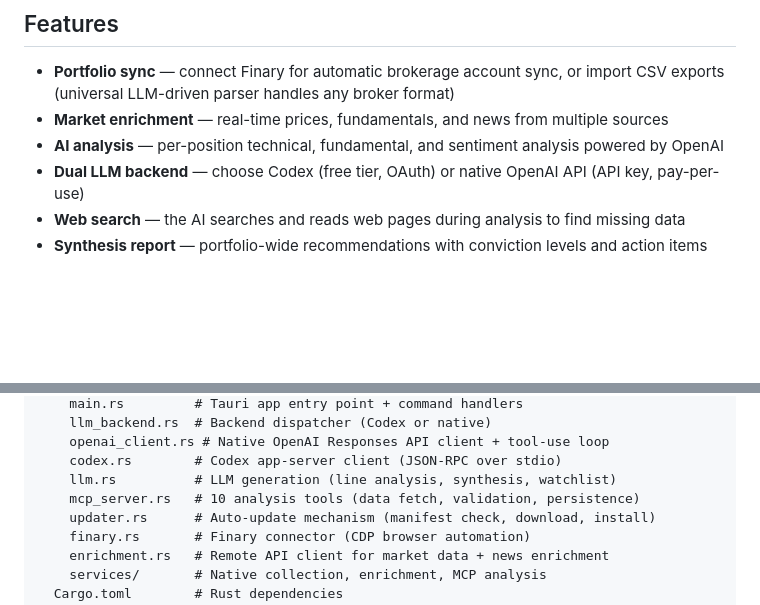
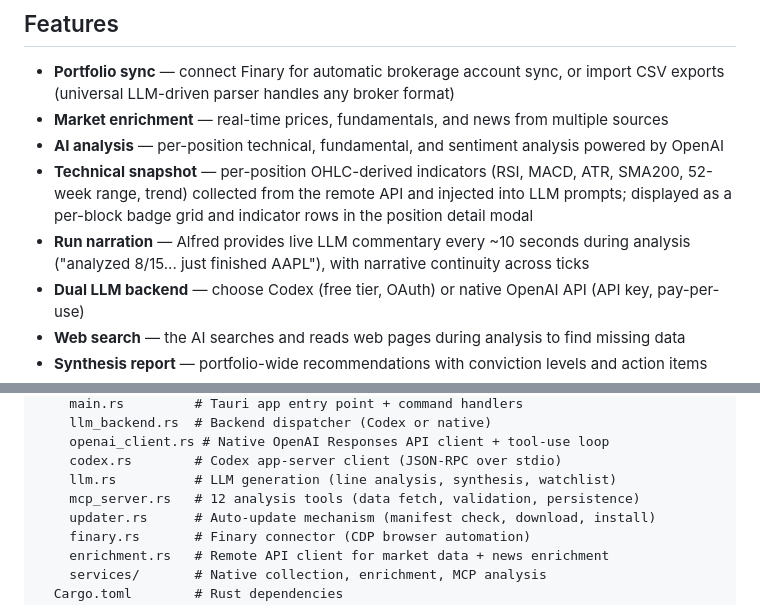
Before and after one commit to pderrier/alfred-desktop, a Markdown page: README.md, 2 parts joined by grey strips. Rendered like a GitHub page; blank space fills up the shorter version.

Commit message:
docs(readme): add technical snapshot + run-narration to feature list; fix MCP tool count; TODO marker for architecture
- Features: add technical snapshot (OHLC indicators, per-block badges) and
  run-narration (live LLM commentary every ~10s with narrative continuity)
- Architecture: mcp_server.rs tool count 10 → 12 (actual current count)
- Architecture section: TODO comment flagging run_narrator.rs and enrichment
  additions for v0.3 review

Version pointers (v0.2.18) and download URLs left as-is — correct for latest stable.

Co-Authored-By: Claude Sonnet 4.6 <noreply@anthropic.com>

```diff
--- a/README.md
+++ b/README.md
@@ -33,6 +33,8 @@ See [CHANGELOG.md](CHANGELOG.md) for the full version history.
 - **Portfolio sync** — connect Finary for automatic brokerage account sync, or import CSV exports (universal LLM-driven parser handles any broker format)
 - **Market enrichment** — real-time prices, fundamentals, and news from multiple sources
 - **AI analysis** — per-position technical, fundamental, and sentiment analysis powered by OpenAI
+- **Technical snapshot** — per-position OHLC-derived indicators (RSI, MACD, ATR, SMA200, 52-week range, trend) collected from the remote API and injected into LLM prompts; displayed as a per-block badge grid and indicator rows in the position detail modal
+- **Run narration** — Alfred provides live LLM commentary every ~10 seconds during analysis ("analyzed 8/15... just finished AAPL"), with narrative continuity across ticks
 - **Dual LLM backend** — choose Codex (free tier, OAuth) or native OpenAI API (API key, pay-per-use)
 - **Web search** — the AI searches and reads web pages during analysis to find missing data
 - **Synthesis report** — portfolio-wide recommendations with conviction levels and action items
@@ -97,7 +100,7 @@ src-tauri/
     openai_client.rs # Native OpenAI Responses API client + tool-use loop
     codex.rs        # Codex app-server client (JSON-RPC over stdio)
     llm.rs          # LLM generation (line analysis, synthesis, watchlist)
-    mcp_server.rs   # 10 analysis tools (data fetch, validation, persistence)
+    mcp_server.rs   # 12 analysis tools (data fetch, validation, persistence)
     updater.rs      # Auto-update mechanism (manifest check, download, install)
     finary.rs       # Finary connector (CDP browser automation)
     enrichment.rs   # Remote API client for market data + news enrichment
```
Also changed, not shown: other parts of README.md (+1 -0 lines).
